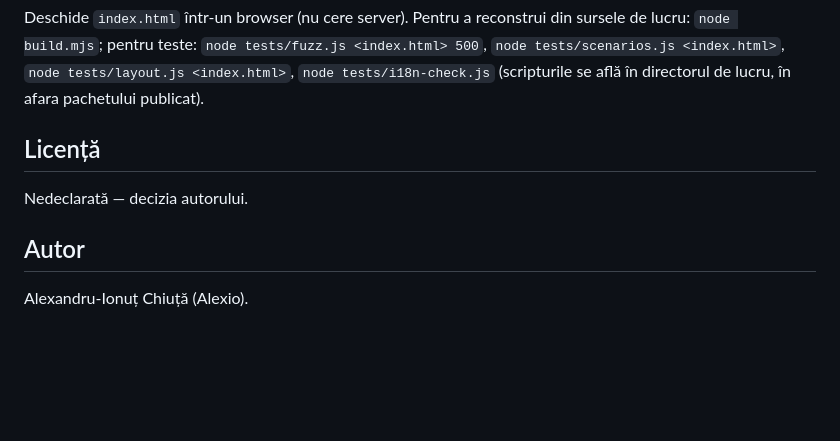
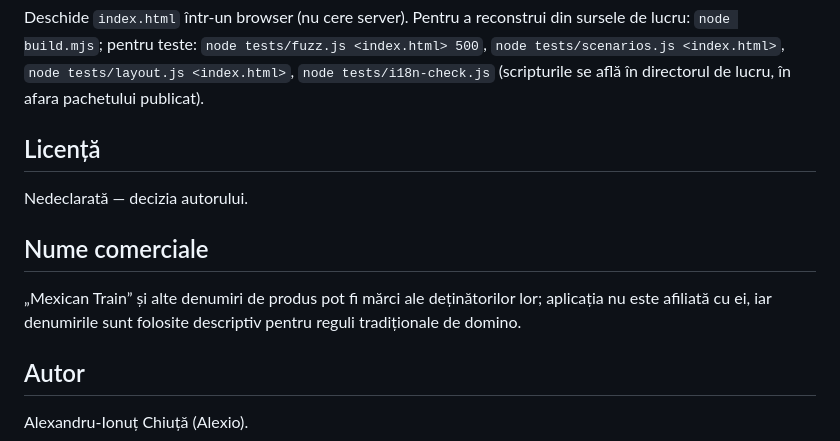
Before and after one commit to chiuta/Domino-fara-frontiere, a Markdown page: README.md, the part around the change. Drawn GitHub-style; blank space fills up the shorter version.

Commit message:
README: nota despre denumiri comerciale
Co-Authored-By: Claude Sonnet 5.5 <noreply@anthropic.com>
Claude-Session: https://claude.ai/code/session_01D2sCEb3hy3nutYexhUfQFs

```diff
--- a/README.md
+++ b/README.md
@@ -97,6 +97,10 @@ Deschide `index.html` într-un browser (nu cere server). Pentru a reconstrui din
 
 Nedeclarată — decizia autorului.
 
+## Nume comerciale
+
+„Mexican Train” și alte denumiri de produs pot fi mărci ale deținătorilor lor; aplicația nu este afiliată cu ei, iar denumirile sunt folosite descriptiv pentru reguli tradiționale de domino.
+
 ## Autor
 
 Alexandru-Ionuț Chiuță (Alexio).
```
